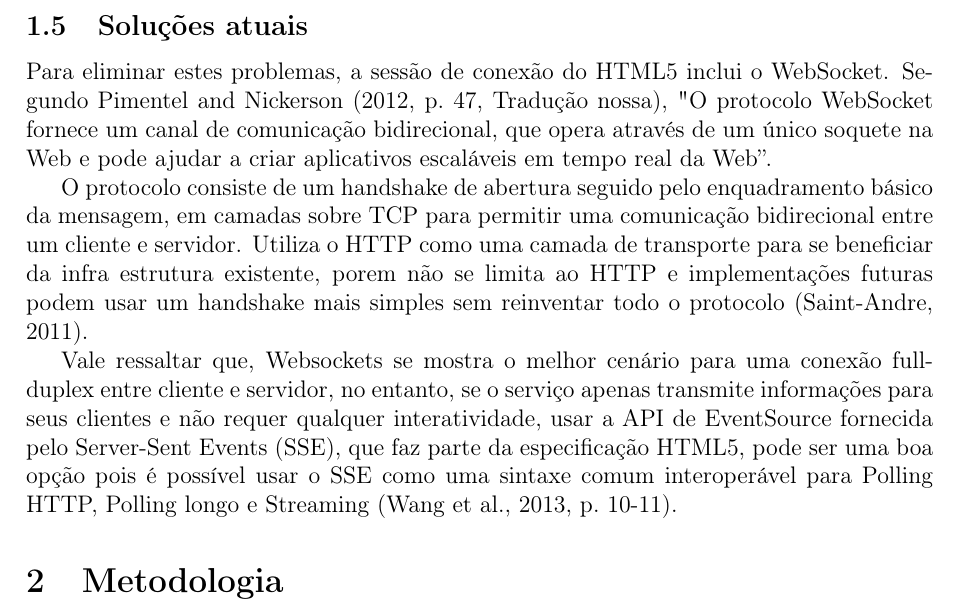
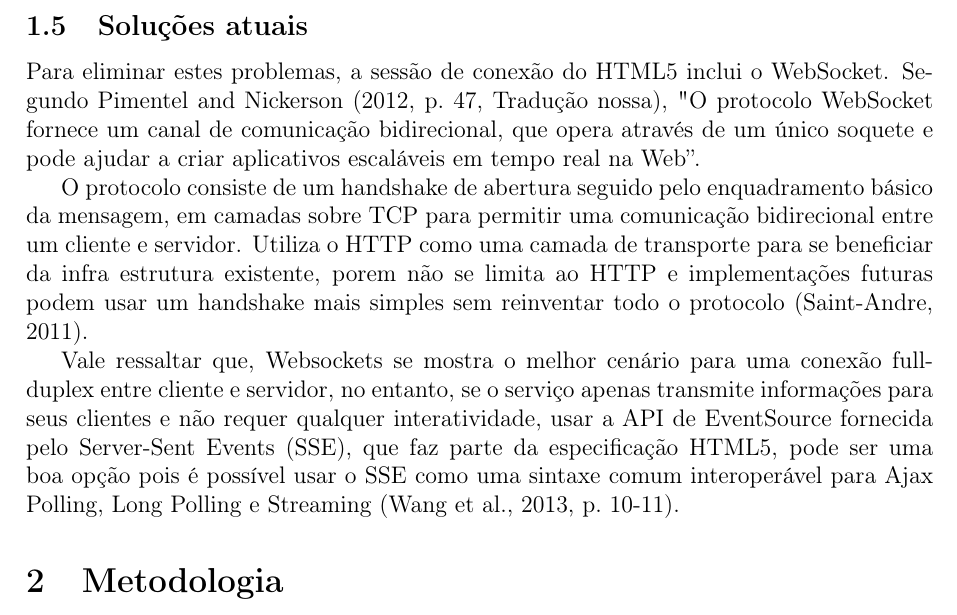
Before and after one commit to iosley/tcc-web-em-tempo-real, a LaTeX document (main.tex, which reads src/referencial-teorico.tex): part of page 3 of 5, cut so that both start at the same text. Compiled offline with pdfLaTeX.

Commit message:
Pequenas correções no Referencial Teórico

```diff
--- a/src/referencial-teorico.tex
+++ b/src/referencial-teorico.tex
@@ -51,8 +51,8 @@ Já o Streaming, mesmo sendo uma grande solução, entrega mensagens de maneira
 
 \subsection{Soluções atuais}
 
-Para eliminar estes problemas, a sessão de conexão do HTML5 inclui o WebSocket. Segundo \citet[p.~47, Tradução~nossa]{Pimentel2012}, "O protocolo WebSocket fornece um canal de comunicação bidirecional, que opera através de um único soquete na Web e pode ajudar a criar aplicativos escaláveis em tempo real da Web”.
+Para eliminar estes problemas, a sessão de conexão do HTML5 inclui o WebSocket. Segundo \citet[p.~47, Tradução~nossa]{Pimentel2012}, "O protocolo WebSocket fornece um canal de comunicação bidirecional, que opera através de um único soquete e pode ajudar a criar aplicativos escaláveis em tempo real na Web”.
 
 O protocolo consiste de um handshake de abertura seguido pelo enquadramento básico da mensagem, em camadas sobre TCP para permitir uma comunicação bidirecional entre um cliente e servidor. Utiliza o HTTP como uma camada de transporte para se beneficiar da infra estrutura existente, porem não se limita ao HTTP e implementações futuras podem usar um handshake mais simples sem reinventar todo o protocolo \citep{Saint-Andre2011}.
 
-Vale ressaltar que, Websockets se mostra o melhor cenário para uma conexão full-duplex entre cliente e servidor, no entanto, se o serviço apenas transmite informações para seus clientes e não requer qualquer interatividade, usar a API de EventSource fornecida pelo Server-Sent Events (SSE), que faz parte da especificação HTML5, pode ser uma boa opção pois é possível usar o SSE como uma sintaxe comum interoperável para Polling HTTP, Polling longo e Streaming \citep[p.~10-11]{Wang2013}.
+Vale ressaltar que, Websockets se mostra o melhor cenário para uma conexão full-duplex entre cliente e servidor, no entanto, se o serviço apenas transmite informações para seus clientes e não requer qualquer interatividade, usar a API de EventSource fornecida pelo Server-Sent Events (SSE), que faz parte da especificação HTML5, pode ser uma boa opção pois é possível usar o SSE como uma sintaxe comum interoperável para Ajax Polling, Long Polling e Streaming \citep[p.~10-11]{Wang2013}.
```
